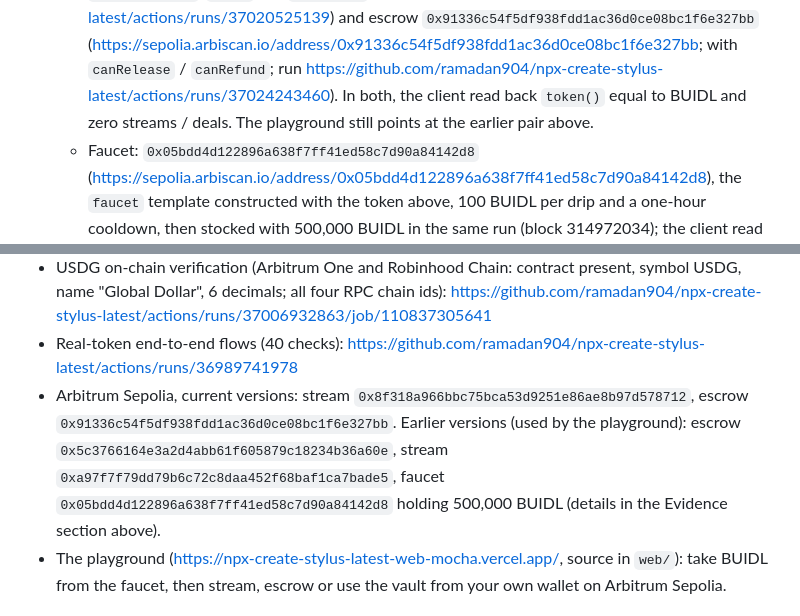
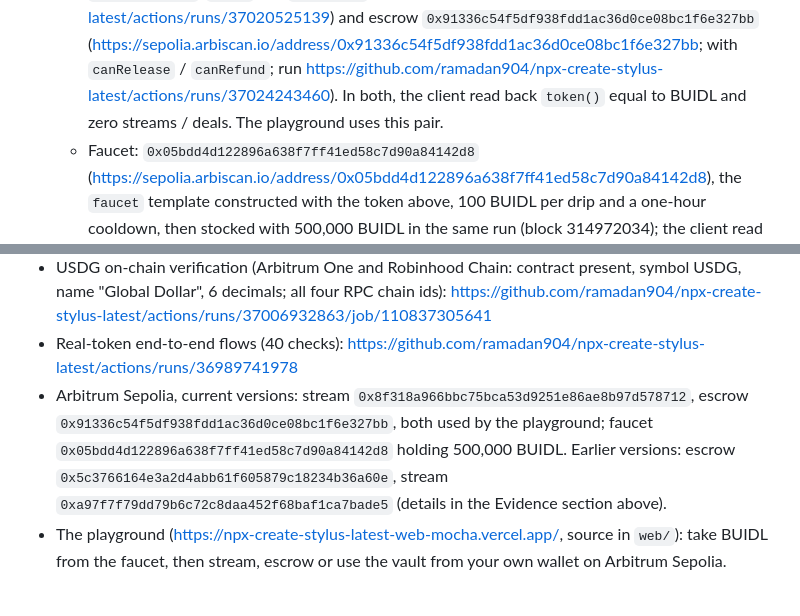
Before and after one commit to ramadan904/npx-create-stylus-latest, a Markdown page: SUBMISSION.md, 2 parts joined by grey strips. Drawn GitHub-style.

Commit message:
SUBMISSION.md: the playground now uses the current stream and escrow
Co-Authored-By: Claude Opus 5.5 <noreply@anthropic.com>
Claude-Session: https://claude.ai/code/session_012p385MQ234MYp8za6zQm59

```diff
--- a/SUBMISSION.md
+++ b/SUBMISSION.md
@@ -90,8 +90,7 @@ One command produces a working project and a deploy path that has already been r
     `claimable`; run https://github.com/ramadan904/npx-create-stylus-latest/actions/runs/37020525139) and escrow
     `0x91336c54f5df938fdd1ac36d0ce08bc1f6e327bb` (https://sepolia.arbiscan.io/address/0x91336c54f5df938fdd1ac36d0ce08bc1f6e327bb;
     with `canRelease` / `canRefund`; run https://github.com/ramadan904/npx-create-stylus-latest/actions/runs/37024243460).
-    In both, the client read back `token()` equal to BUIDL and zero streams / deals. The playground still points at the
-    earlier pair above.
+    In both, the client read back `token()` equal to BUIDL and zero streams / deals. The playground uses this pair.
   - Faucet: `0x05bdd4d122896a638f7ff41ed58c7d90a84142d8`
     (https://sepolia.arbiscan.io/address/0x05bdd4d122896a638f7ff41ed58c7d90a84142d8), the `faucet` template constructed with
     the token above, 100 BUIDL per drip and a one-hour cooldown, then stocked with 500,000 BUIDL in the same run (block
@@ -238,9 +237,10 @@ GitHub Actions, Nitro dev node. Deployed on Arbitrum Sepolia and Robinhood Chain
   6 decimals; all four RPC chain ids): https://github.com/ramadan904/npx-create-stylus-latest/actions/runs/37006932863/job/110837305641
 - Real-token end-to-end flows (40 checks): https://github.com/ramadan904/npx-create-stylus-latest/actions/runs/36989741978
 - Arbitrum Sepolia, current versions: stream `0x8f318a966bbc75bca53d9251e86ae8b97d578712`, escrow
-  `0x91336c54f5df938fdd1ac36d0ce08bc1f6e327bb`. Earlier versions (used by the playground): escrow
-  `0x5c3766164e3a2d4abb61f605879c18234b36a60e`, stream `0xa97f7f79dd79b6c72c8daa452f68baf1ca7bade5`,
-  faucet `0x05bdd4d122896a638f7ff41ed58c7d90a84142d8` holding 500,000 BUIDL (details in the Evidence section above).
+  `0x91336c54f5df938fdd1ac36d0ce08bc1f6e327bb`, both used by the playground; faucet
+  `0x05bdd4d122896a638f7ff41ed58c7d90a84142d8` holding 500,000 BUIDL. Earlier versions: escrow
+  `0x5c3766164e3a2d4abb61f605879c18234b36a60e`, stream `0xa97f7f79dd79b6c72c8daa452f68baf1ca7bade5` (details in the
+  Evidence section above).
 - The playground (https://npx-create-stylus-latest-web-mocha.vercel.app/, source in `web/`): take BUIDL from the faucet, then stream, escrow or use the vault from your
   own wallet on Arbitrum Sepolia.
 
```
